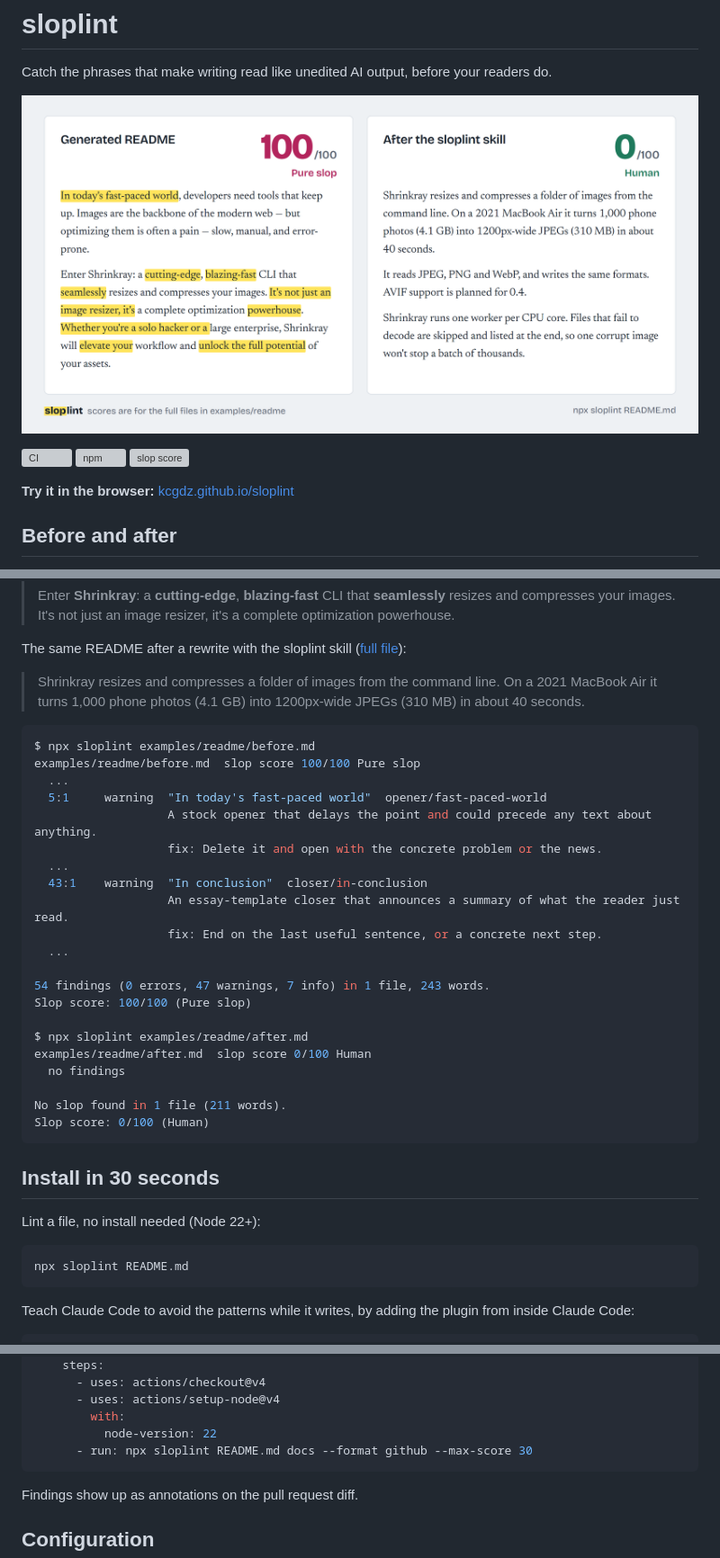
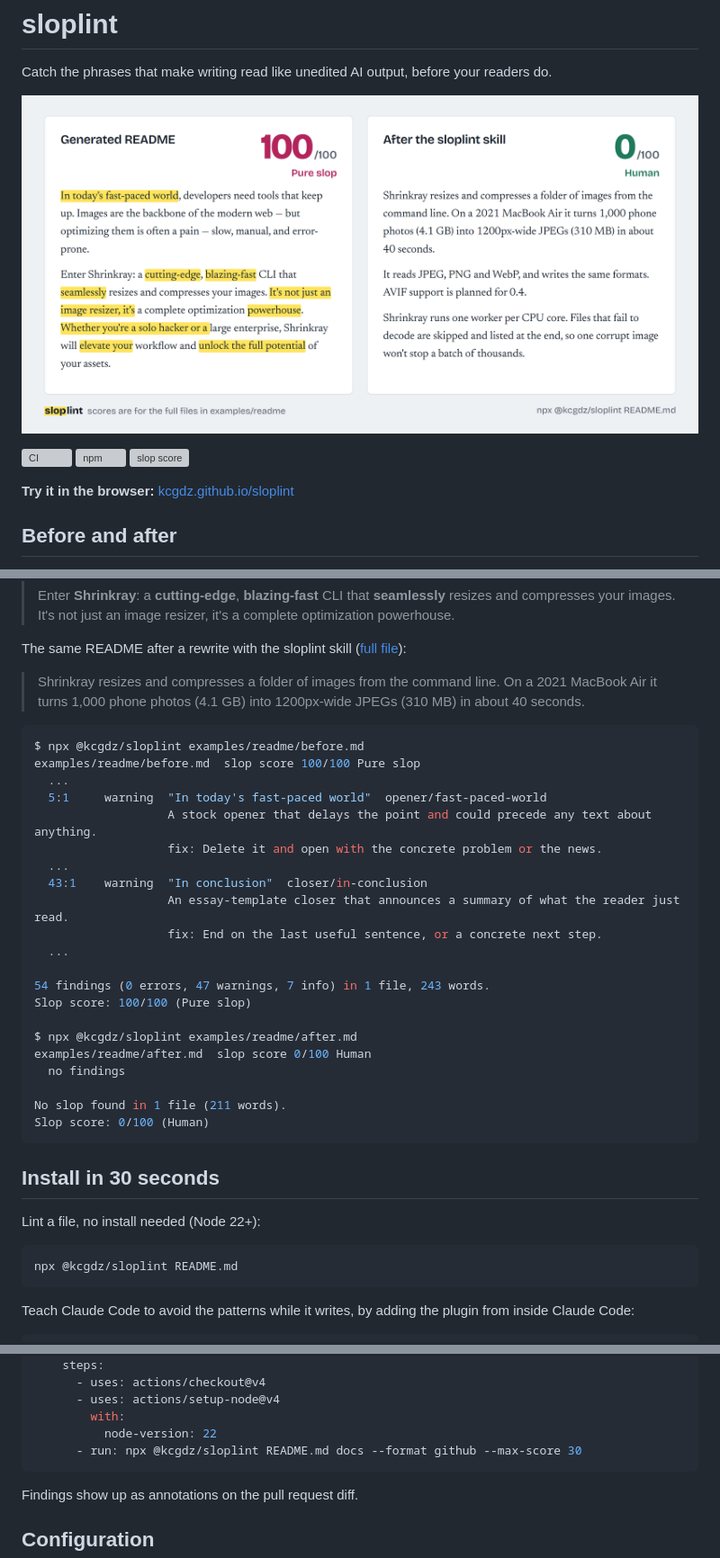
Before and after one commit to kcgdz/sloplint, a Markdown page: README.md, 3 parts joined by grey strips. Shown at 90% size. GitHub-like rendering; pictures changed too: docs/images/before-after.png; grey boxes are pictures that could not be loaded.

Commit message:
Publish package under @kcgdz scope

````diff
--- a/README.md
+++ b/README.md
@@ -23,7 +23,7 @@ The same README after a rewrite with the sloplint skill ([full file](examples/re
 > Shrinkray resizes and compresses a folder of images from the command line. On a 2021 MacBook Air it turns 1,000 phone photos (4.1 GB) into 1200px-wide JPEGs (310 MB) in about 40 seconds.
 
 ```console
-$ npx sloplint examples/readme/before.md
+$ npx @kcgdz/sloplint examples/readme/before.md
 examples/readme/before.md  slop score 100/100 Pure slop
   ...
   5:1     warning  "In today's fast-paced world"  opener/fast-paced-world
@@ -38,7 +38,7 @@ examples/readme/before.md  slop score 100/100 Pure slop
 54 findings (0 errors, 47 warnings, 7 info) in 1 file, 243 words.
 Slop score: 100/100 (Pure slop)
 
-$ npx sloplint examples/readme/after.md
+$ npx @kcgdz/sloplint examples/readme/after.md
 examples/readme/after.md  slop score 0/100 Human
   no findings
 
@@ -51,7 +51,7 @@ Slop score: 0/100 (Human)
 Lint a file, no install needed (Node 22+):
 
 ```bash
-npx sloplint README.md
+npx @kcgdz/sloplint README.md
 ```
 
 Teach Claude Code to avoid the patterns while it writes, by adding the plugin from inside Claude Code:
@@ -164,7 +164,7 @@ jobs:
       - uses: actions/setup-node@v4
         with:
           node-version: 22
-      - run: npx sloplint README.md docs --format github --max-score 30
+      - run: npx @kcgdz/sloplint README.md docs --format github --max-score 30
 ```
 
 Findings show up as annotations on the pull request diff.
````
Also changed, not shown: other parts of README.md (+1 -1 lines), docs/images/social-preview.png, 4 other files.
